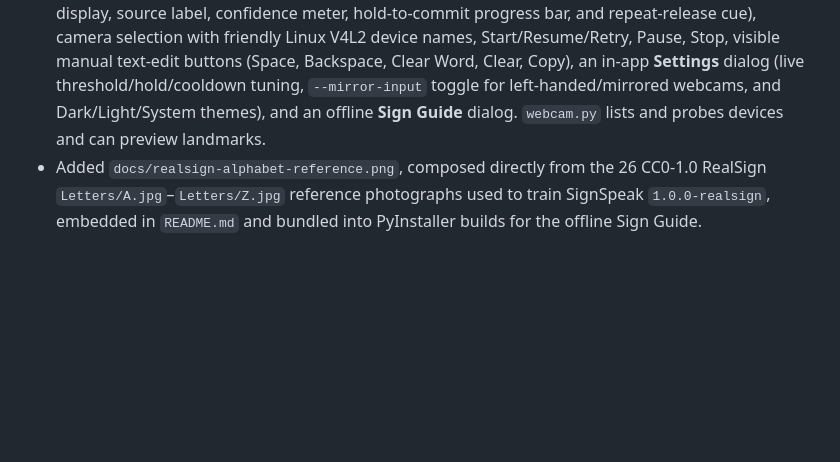
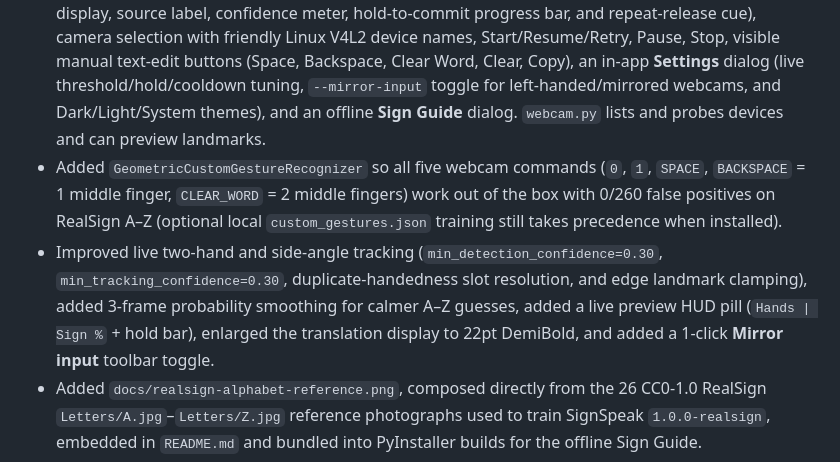
Before and after one commit to prabal009/Sign-Language-Translator, a Markdown page: CHANGELOG.md, the part around the change. Rendered like a GitHub page; blank space fills up the shorter version.

```diff
--- a/CHANGELOG.md
+++ b/CHANGELOG.md
@@ -6,6 +6,8 @@
 
 - A–Z now uses SignSpeak `1.0.0-realsign`, pinned to the upstream commit. Explicit install and verify commands check both artifact hashes before inference. The app never downloads models at launch.
 - The native PyQt6 window now features a structured Live Recognition inspector (large detected sign display, source label, confidence meter, hold-to-commit progress bar, and repeat-release cue), camera selection with friendly Linux V4L2 device names, Start/Resume/Retry, Pause, Stop, visible manual text-edit buttons (Space, Backspace, Clear Word, Clear, Copy), an in-app **Settings** dialog (live threshold/hold/cooldown tuning, `--mirror-input` toggle for left-handed/mirrored webcams, and Dark/Light/System themes), and an offline **Sign Guide** dialog. `webcam.py` lists and probes devices and can preview landmarks.
+- Added `GeometricCustomGestureRecognizer` so all five webcam commands (`0`, `1`, `SPACE`, `BACKSPACE` = 1 middle finger, `CLEAR_WORD` = 2 middle fingers) work out of the box with 0/260 false positives on RealSign A–Z (optional local `custom_gestures.json` training still takes precedence when installed).
+- Improved live two-hand and side-angle tracking (`min_detection_confidence=0.30`, `min_tracking_confidence=0.30`, duplicate-handedness slot resolution, and edge landmark clamping), added 3-frame probability smoothing for calmer A–Z guesses, added a live preview HUD pill (`Hands | Sign %` + hold bar), enlarged the translation display to 22pt DemiBold, and added a 1-click **Mirror input** toolbar toggle.
 - Added `docs/realsign-alphabet-reference.png`, composed directly from the 26 CC0-1.0 RealSign `Letters/A.jpg`–`Letters/Z.jpg` reference photographs used to train SignSpeak `1.0.0-realsign`, embedded in `README.md` and bundled into PyInstaller builds for the offline Sign Guide.
 - The five optional webcam commands (`0`, `1`, `SPACE`, `BACKSPACE`, `CLEAR_WORD`) train from three independent local sessions with an `OTHER` rejection class. Training holds out an entire session and installs bounded JSON parameters only if validation passes. No validated custom training data or model is shipped.
 - Added locked Linux/Windows x64 dependencies for CPython 3.11/3.12, hash-verified setup scripts (`--require-hashes`, `SIGN_TRANSLATOR_VENV` on both Linux and Windows), deterministic tests, required real-model checks, and native PyInstaller smoke jobs that upload passing build artifacts to CI only.
```
Also changed, not shown: README.md (+9 -8 lines), docs/AUDIT_REPORT.md (+3 -1 lines), docs/native-ui.png, 13 other files.
